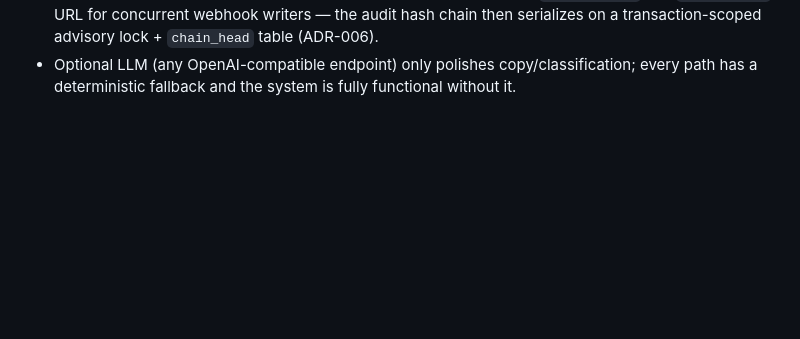
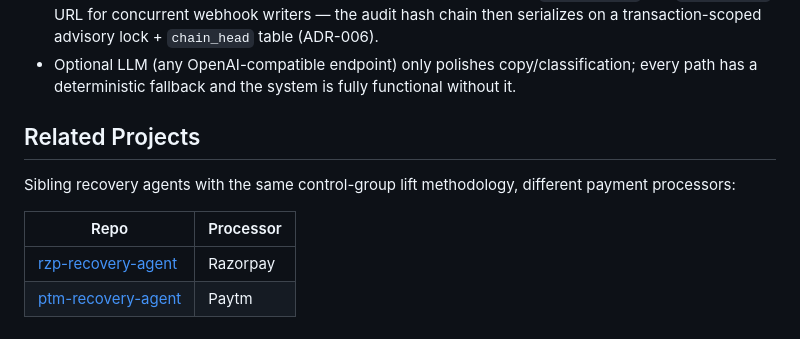
Before and after one commit to hemv-857/ptm-recovery-agent, a Markdown page: README.md, the part around the change. Drawn GitHub-style; blank space fills up the shorter version.

Commit message:
docs: cross-link related F1/payment projects

```diff
--- a/README.md
+++ b/README.md
@@ -430,3 +430,12 @@ The dashboard is a **React 18 app** (vendored scripts, no CDN dependency, no bui
 - Optional LLM (any OpenAI-compatible endpoint) only polishes copy/classification;
   every path has a deterministic fallback and the system is fully functional
   without it.
+
+## Related Projects
+
+Sibling recovery agents with the same control-group lift methodology, different payment processors:
+
+| Repo | Processor |
+|------|-----------|
+| [rzp-recovery-agent](https://github.com/hemv-857/rzp-recovery-agent) | Razorpay |
+| [ptm-recovery-agent](https://github.com/hemv-857/ptm-recovery-agent) | Paytm |
```
